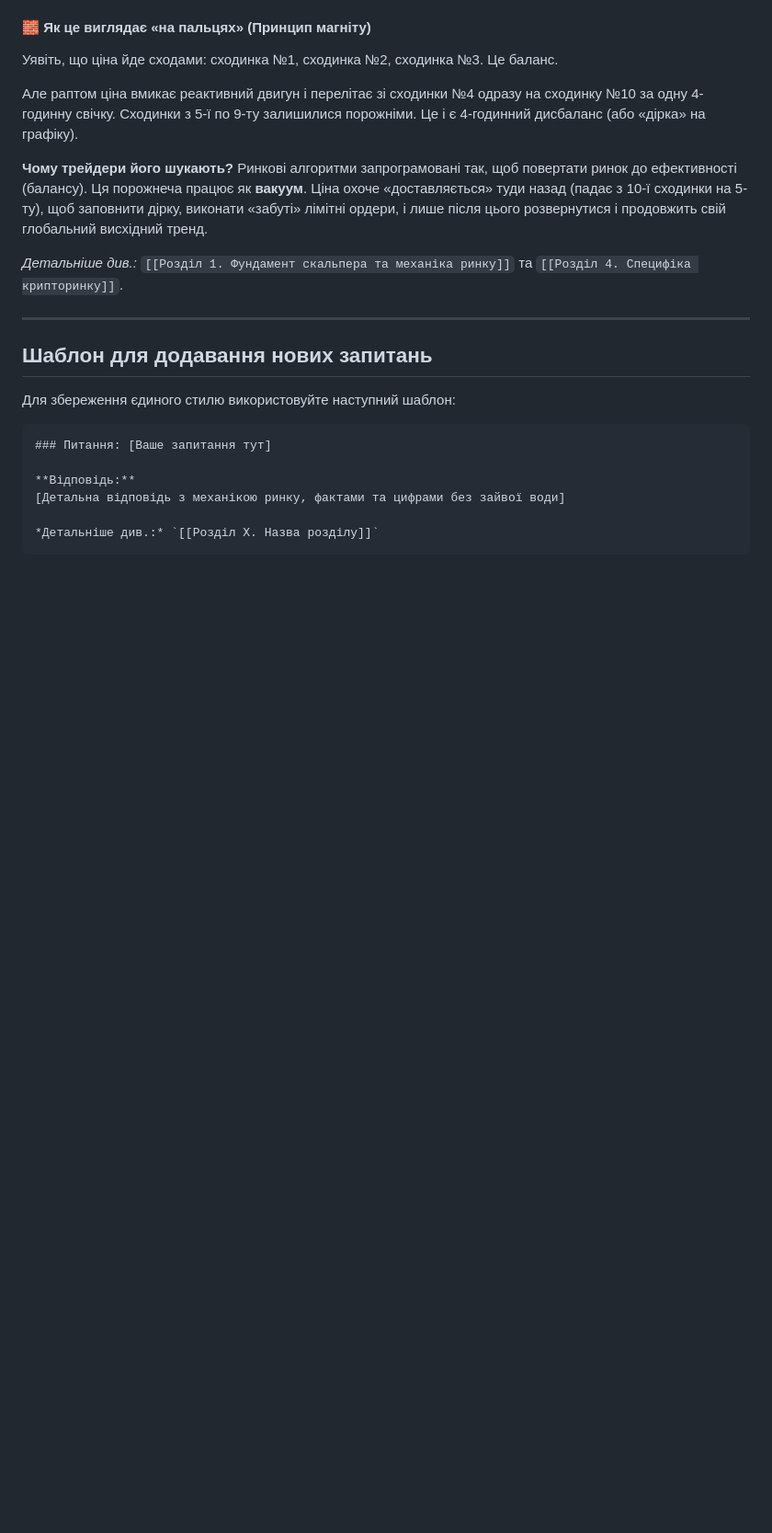
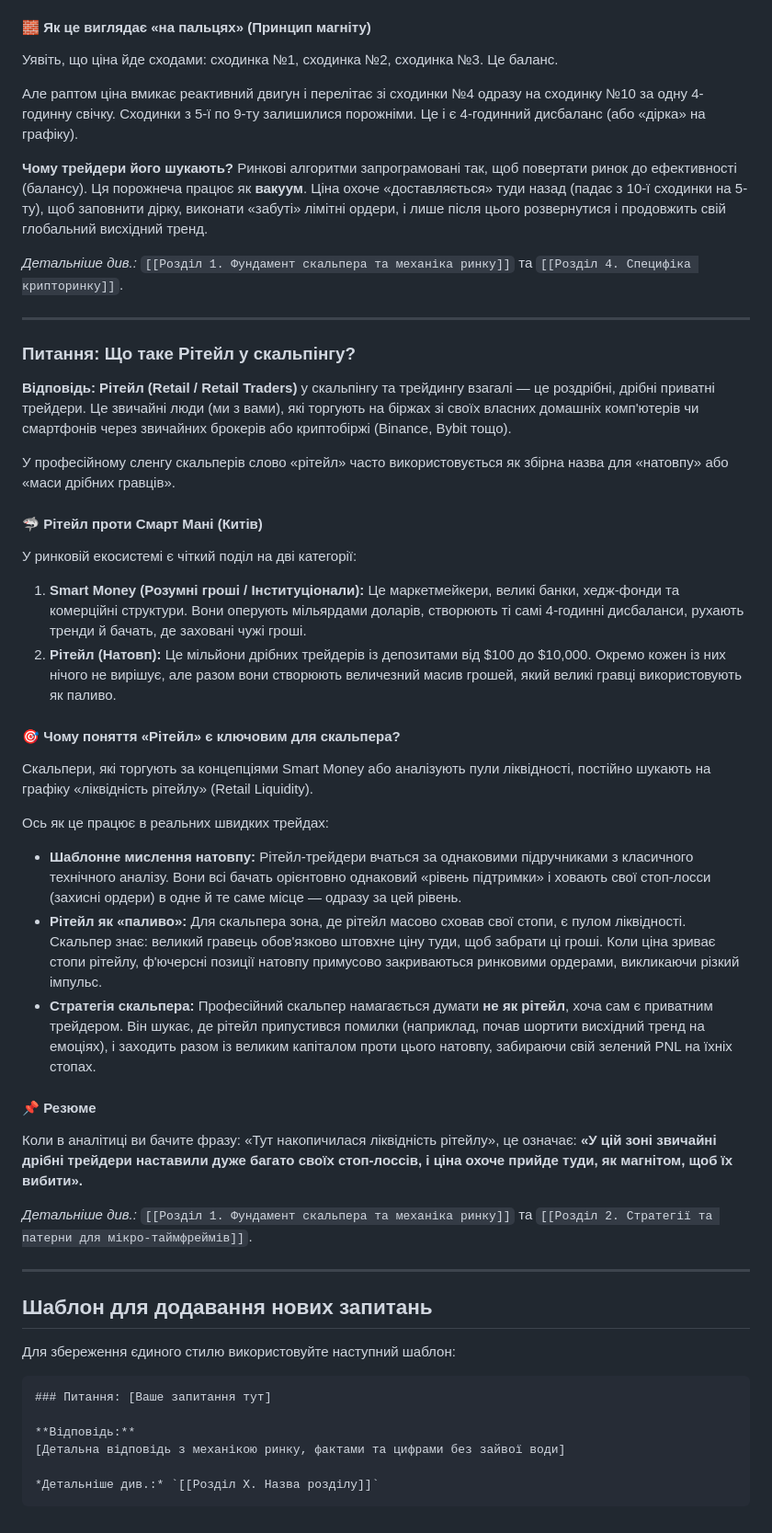
Before and after one commit to YAROVISION/cryptotextbook, a Markdown page: book/Розділ 8. FAQ Питання - відповідь.md, the part around the change. Shown at 92% size. Drawn GitHub-style; blank space fills up the shorter version.

Commit message:
Add FAQ about Retail Traders in scalping

```diff
--- a/book/Розділ 8. FAQ Питання - відповідь.md
+++ b/book/Розділ 8. FAQ Питання - відповідь.md
@@ -98,6 +98,38 @@
 
 ---
 
+### Питання: Що таке Рітейл у скальпінгу?
+
+**Відповідь:**
+**Рітейл (Retail / Retail Traders)** у скальпінгу та трейдингу взагалі — це роздрібні, дрібні приватні трейдери. Це звичайні люди (ми з вами), які торгують на біржах зі своїх власних домашніх комп'ютерів чи смартфонів через звичайних брокерів або криптобіржі (Binance, Bybit тощо).
+
+У професійному сленгу скальперів слово «рітейл» часто використовується як збірна назва для «натовпу» або «маси дрібних гравців».
+
+#### 🦈 Рітейл проти Смарт Мані (Китів)
+
+У ринковій екосистемі є чіткий поділ на дві категорії:
+
+1. **Smart Money (Розумні гроші / Інституціонали):** Це маркетмейкери, великі банки, хедж-фонди та комерційні структури. Вони оперують мільярдами доларів, створюють ті самі 4-годинні дисбаланси, рухають тренди й бачать, де заховані чужі гроші.
+2. **Рітейл (Натовп):** Це мільйони дрібних трейдерів із депозитами від $100 до $10,000. Окремо кожен із них нічого не вирішує, але разом вони створюють величезний масив грошей, який великі гравці використовують як паливо.
+
+#### 🎯 Чому поняття «Рітейл» є ключовим для скальпера?
+
+Скальпери, які торгують за концепціями Smart Money або аналізують пули ліквідності, постійно шукають на графіку «ліквідність рітейлу» (Retail Liquidity).
+
+Ось як це працює в реальних швидких трейдах:
+
+* **Шаблонне мислення натовпу:** Рітейл-трейдери вчаться за однаковими підручниками з класичного технічного аналізу. Вони всі бачать орієнтовно однаковий «рівень підтримки» і ховають свої стоп-лосси (захисні ордери) в одне й те саме місце — одразу за цей рівень.
+* **Рітейл як «паливо»:** Для скальпера зона, де рітейл масово сховав свої стопи, є пулом ліквідності. Скальпер знає: великий гравець обов'язково штовхне ціну туди, щоб забрати ці гроші. Коли ціна зриває стопи рітейлу, ф'ючерсні позиції натовпу примусово закриваються ринковими ордерами, викликаючи різкий імпульс.
+* **Стратегія скальпера:** Професійний скальпер намагається думати **не як рітейл**, хоча сам є приватним трейдером. Він шукає, де рітейл припустився помилки (наприклад, почав шортити висхідний тренд на емоціях), і заходить разом із великим капіталом проти цього натовпу, забираючи свій зелений PNL на їхніх стопах.
+
+#### 📌 Резюме
+
+Коли в аналітиці ви бачите фразу: «Тут накопичилася ліквідність рітейлу», це означає: **«У цій зоні звичайні дрібні трейдери наставили дуже багато своїх стоп-лоссів, і ціна охоче прийде туди, як магнітом, щоб їх вибити».**
+
+*Детальніше див.:* `[[Розділ 1. Фундамент скальпера та механіка ринку]]` та `[[Розділ 2. Стратегії та патерни для мікро-таймфреймів]]`.
+
+---
+
 ## Шаблон для додавання нових запитань
 
 Для збереження єдиного стилю використовуйте наступний шаблон:
```
